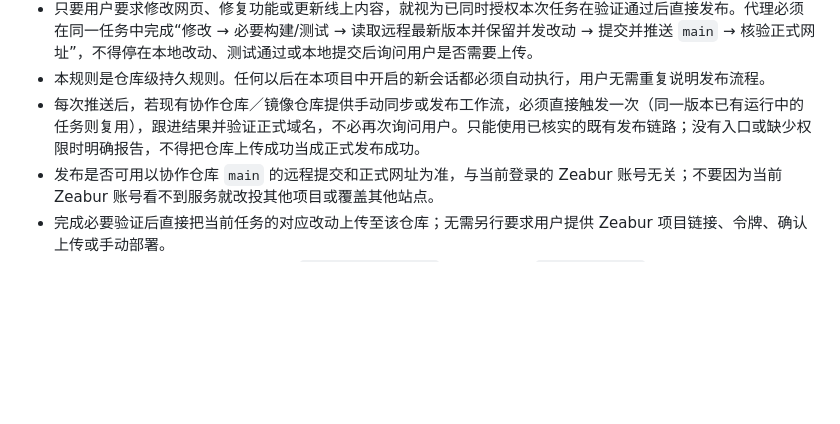
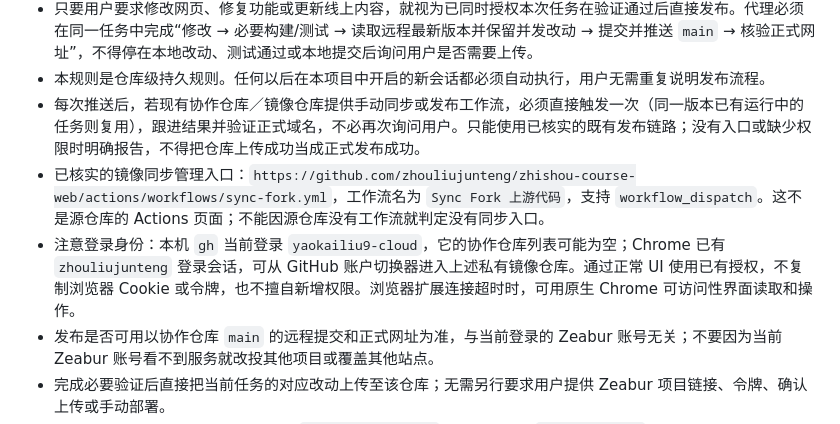
Before and after one commit to yaokailiu9-cloud/zhishou-course-web, a Markdown page: AGENTS.md, the part around the change. Rendered like a GitHub page; blank space fills up the shorter version.

Commit message:
docs: record verified mirror sync workflow and account context

```diff
--- a/AGENTS.md
+++ b/AGENTS.md
@@ -23,6 +23,8 @@ Key rule: do not invent Zion table names, fields, action flows, filters, or auth
 - 只要用户要求修改网页、修复功能或更新线上内容，就视为已同时授权本次任务在验证通过后直接发布。代理必须在同一任务中完成“修改 → 必要构建/测试 → 读取远程最新版本并保留并发改动 → 提交并推送 `main` → 核验正式网址”，不得停在本地改动、测试通过或本地提交后询问用户是否需要上传。
 - 本规则是仓库级持久规则。任何以后在本项目中开启的新会话都必须自动执行，用户无需重复说明发布流程。
 - 每次推送后，若现有协作仓库／镜像仓库提供手动同步或发布工作流，必须直接触发一次（同一版本已有运行中的任务则复用），跟进结果并验证正式域名，不必再次询问用户。只能使用已核实的既有发布链路；没有入口或缺少权限时明确报告，不得把仓库上传成功当成正式发布成功。
+- 已核实的镜像同步管理入口：`https://github.com/zhouliujunteng/zhishou-course-web/actions/workflows/sync-fork.yml`，工作流名为 `Sync Fork 上游代码`，支持 `workflow_dispatch`。这不是源仓库的 Actions 页面；不能因源仓库没有工作流就判定没有同步入口。
+- 注意登录身份：本机 `gh` 当前登录 `yaokailiu9-cloud`，它的协作仓库列表可能为空；Chrome 已有 `zhouliujunteng` 登录会话，可从 GitHub 账户切换器进入上述私有镜像仓库。通过正常 UI 使用已有授权，不复制浏览器 Cookie 或令牌，也不擅自新增权限。浏览器扩展连接超时时，可用原生 Chrome 可访问性界面读取和操作。
 - 发布是否可用以协作仓库 `main` 的远程提交和正式网址为准，与当前登录的 Zeabur 账号无关；不要因为当前 Zeabur 账号看不到服务就改投其他项目或覆盖其他站点。
 - 完成必要验证后直接把当前任务的对应改动上传至该仓库；无需另行要求用户提供 Zeabur 项目链接、令牌、确认上传或手动部署。
 - 涉及网页源代码时，按改动需要执行 `npm run build:web`、相关测试及 `npm run build`，同步提交网页构建产物。纯文档规则变更不必重复运行应用测试。
```
